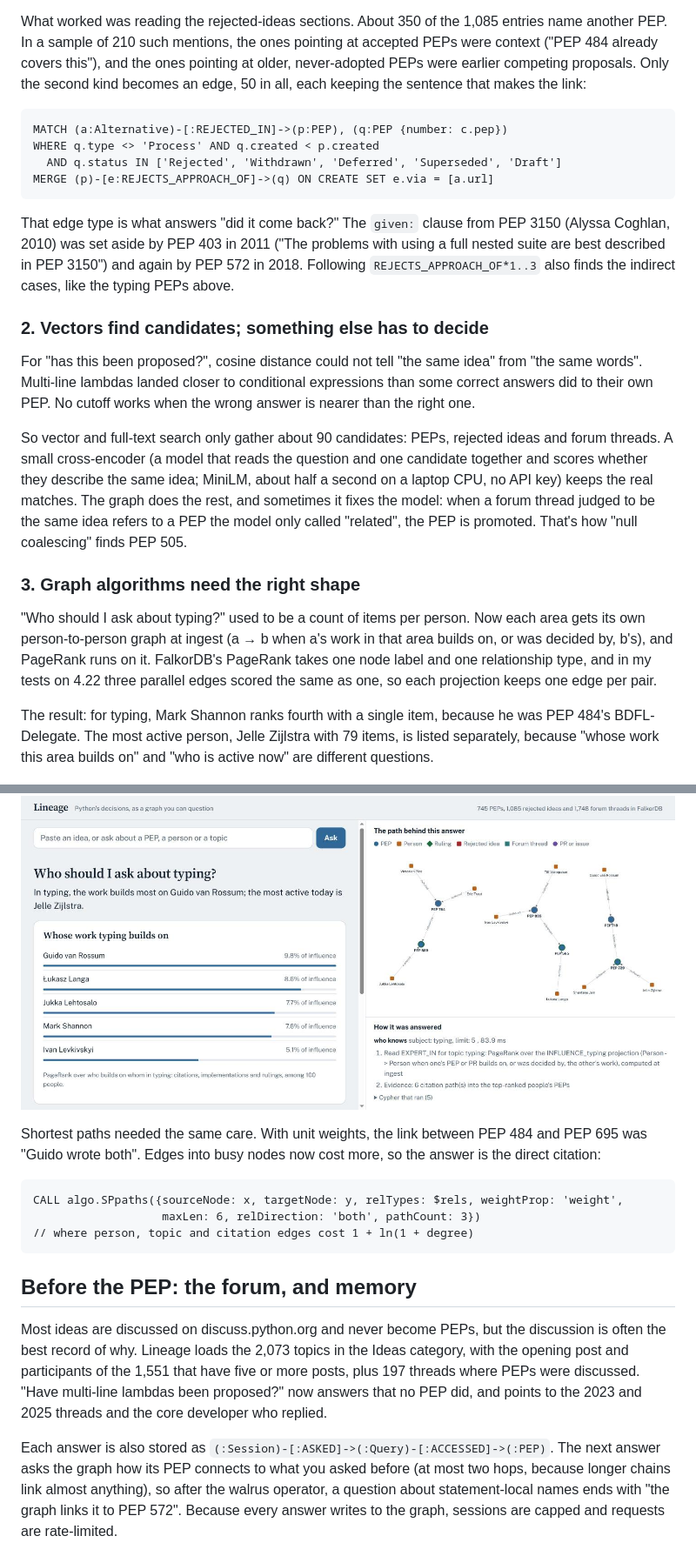
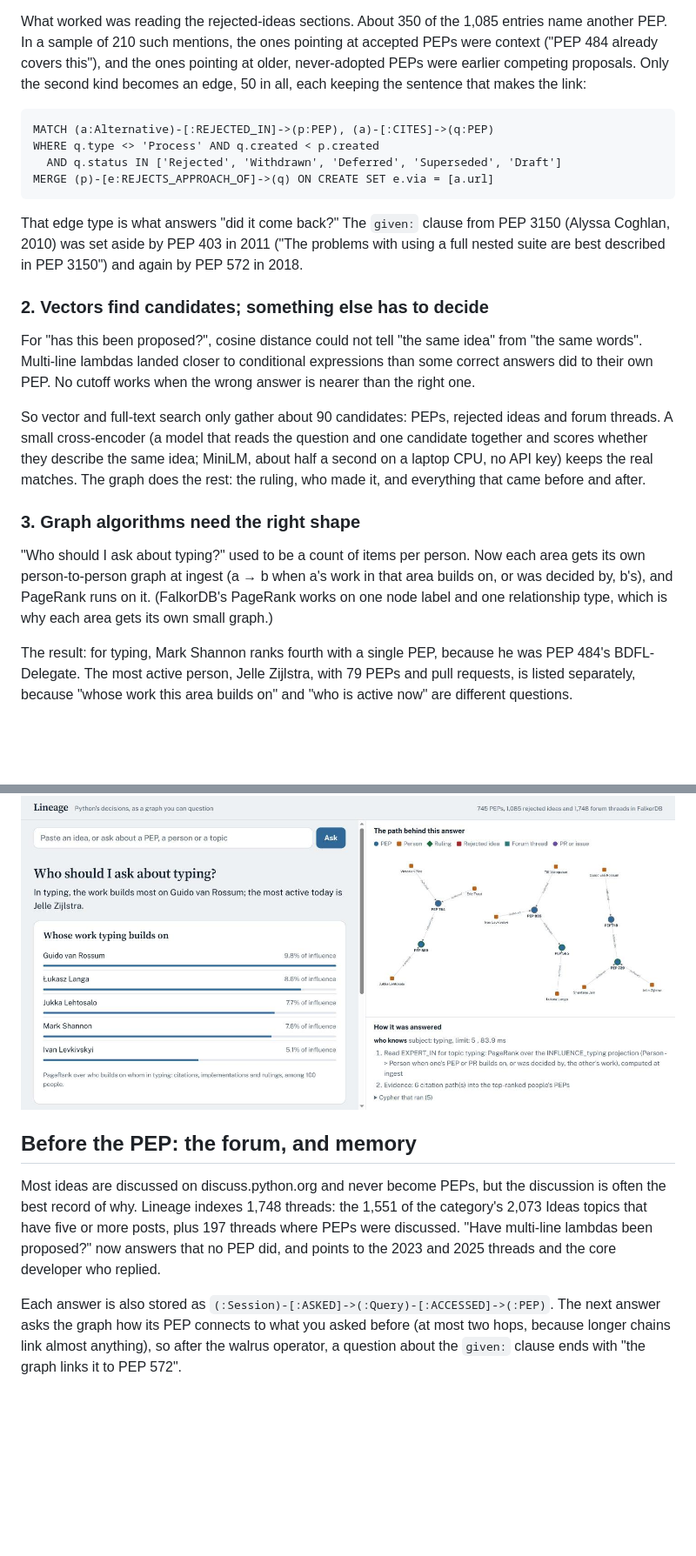
Before and after one commit to ANMOLGUPTA-24/lineage-agent, a Markdown page: docs/BLOG.md, 2 parts joined by grey strips. Shown at 87% size. Drawn GitHub-style; blank space fills up the shorter version.

Commit message:
Rewrite the blog post for readers: lead with a real answer, plain-English terms, counts with sample sizes, corrected PEP history

````diff
--- a/docs/BLOG.md
+++ b/docs/BLOG.md
@@ -64,7 +57,7 @@ and the ones pointing at older, never-adopted PEPs were earlier competing propos
 becomes an edge, 50 in all, each keeping the sentence that makes the link:
 
 ```cypher
-MATCH (a:Alternative)-[:REJECTED_IN]->(p:PEP), (q:PEP {number: c.pep})
+MATCH (a:Alternative)-[:REJECTED_IN]->(p:PEP), (a)-[:CITES]->(q:PEP)
 WHERE q.type <> 'Process' AND q.created < p.created
   AND q.status IN ['Rejected', 'Withdrawn', 'Deferred', 'Superseded', 'Draft']
 MERGE (p)-[e:REJECTS_APPROACH_OF]->(q) ON CREATE SET e.via = [a.url]
@@ -72,8 +65,7 @@ MERGE (p)-[e:REJECTS_APPROACH_OF]->(q) ON CREATE SET e.via = [a.url]
 
 That edge type is what answers "did it come back?" The `given:` clause from PEP 3150 (Alyssa Coghlan, 2010)
 was set aside by PEP 403 in 2011 ("The problems with using a full nested suite are best described in PEP 3150")
-and again by PEP 572 in 2018. Following `REJECTS_APPROACH_OF*1..3` also finds the indirect cases, like the
-typing PEPs above.
+and again by PEP 572 in 2018.
 
 ### 2. Vectors find candidates; something else has to decide
 
@@ -84,43 +76,33 @@ works when the wrong answer is nearer than the right one.
 So vector and full-text search only gather about 90 candidates: PEPs, rejected ideas and forum threads. A small
 cross-encoder (a model that reads the question and one candidate together and scores whether they describe the
 same idea; MiniLM, about half a second on a laptop CPU, no API key) keeps the real matches. The graph does the
-rest, and sometimes it fixes the model: when a forum thread judged to be the same idea refers to a PEP the model
-only called "related", the PEP is promoted. That's how "null coalescing" finds PEP 505.
+rest: the ruling, who made it, and everything that came before and after.
 
 ### 3. Graph algorithms need the right shape
 
 "Who should I ask about typing?" used to be a count of items per person. Now each area gets its own
 person-to-person graph at ingest (a → b when a's work in that area builds on, or was decided by, b's), and PageRank
-runs on it. FalkorDB's PageRank takes one node label and one relationship type, and in my tests on 4.22 three
-parallel edges scored the same as one, so each projection keeps one edge per pair.
+runs on it. (FalkorDB's PageRank works on one node label and one relationship type, which is why each area gets
+its own small graph.)
 
-The result: for typing, Mark Shannon ranks fourth with a single item, because he was PEP 484's BDFL-Delegate.
-The most active person, Jelle Zijlstra with 79 items, is listed separately, because "whose work this area
+The result: for typing, Mark Shannon ranks fourth with a single PEP, because he was PEP 484's BDFL-Delegate.
+The most active person, Jelle Zijlstra, with 79 PEPs and pull requests, is listed separately, because "whose work this area
 builds on" and "who is active now" are different questions.
 
 ![Who should I ask about typing: PageRank over the typing influence graph, with the citations behind it](screenshots/who-knows.jpg)
 
-Shortest paths needed the same care. With unit weights, the link between PEP 484 and PEP 695 was "Guido wrote
-both". Edges into busy nodes now cost more, so the answer is the direct citation:
-
-```cypher
-CALL algo.SPpaths({sourceNode: x, targetNode: y, relTypes: $rels, weightProp: 'weight',
-                   maxLen: 6, relDirection: 'both', pathCount: 3})
-// where person, topic and citation edges cost 1 + ln(1 + degree)
-```
-
 ## Before the PEP: the forum, and memory
 
 Most ideas are discussed on discuss.python.org and never become PEPs, but the discussion is often the best
-record of why. Lineage loads the 2,073 topics in the Ideas category, with the opening post and participants of
-the 1,551 that have five or more posts, plus 197 threads where PEPs were discussed. "Have multi-line lambdas
+record of why. Lineage indexes 1,748 threads: the 1,551 of the category's 2,073 Ideas topics that have five or more posts,
+plus 197 threads where PEPs were discussed. "Have multi-line lambdas
 been proposed?" now answers that no PEP did, and points to the 2023 and 2025 threads and the core developer who
 replied.
 
 Each answer is also stored as `(:Session)-[:ASKED]->(:Query)-[:ACCESSED]->(:PEP)`. The next answer asks the
 graph how its PEP connects to what you asked before (at most two hops, because longer chains link almost
-anything), so after the walrus operator, a question about statement-local names ends with "the graph links it
-to PEP 572". Because every answer writes to the graph, sessions are capped and requests are rate-limited.
+anything), so after the walrus operator, a question about the `given:` clause ends with "the graph links it
+to PEP 572".
 
 ![Session memory as graph nodes](screenshots/memory.jpg)
 
````
Also changed, not shown: other parts of docs/BLOG.md (+11 -25 lines).
